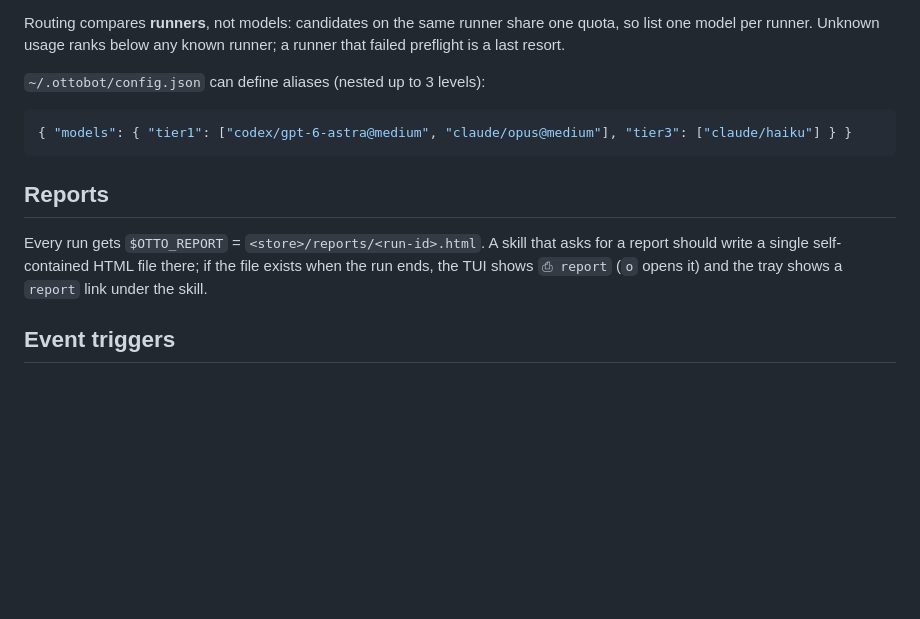
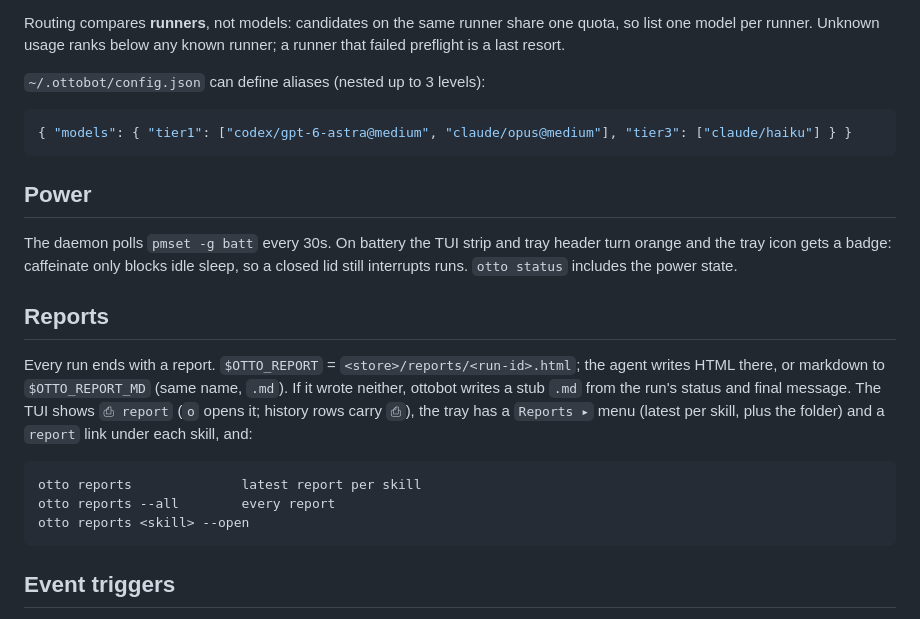
Before and after one commit to bryan-uipath/ottobot, a Markdown page: README.md, the part around one of its changes. Drawn GitHub-style; blank space fills up the shorter version.

````diff
--- a/README.md
+++ b/README.md
@@ -93,12 +95,27 @@ runner; a runner that failed preflight is a last resort.
 { "models": { "tier1": ["codex/gpt-6-astra@medium", "claude/opus@medium"], "tier3": ["claude/haiku"] } }
 ```
 
+## Power
+
+The daemon polls `pmset -g batt` every 30s. On battery the TUI strip and tray
+header turn orange and the tray icon gets a badge: caffeinate only blocks idle
+sleep, so a closed lid still interrupts runs. `otto status` includes the power
+state.
+
 ## Reports
 
-Every run gets `$OTTO_REPORT` = `<store>/reports/<run-id>.html`. A skill that
-asks for a report should write a single self-contained HTML file there; if the
-file exists when the run ends, the TUI shows `⎙ report` (`o` opens it) and the
-tray shows a `report` link under the skill.
+Every run ends with a report. `$OTTO_REPORT` = `<store>/reports/<run-id>.html`;
+the agent writes HTML there, or markdown to `$OTTO_REPORT_MD` (same name, `.md`).
+If it wrote neither, ottobot writes a stub `.md` from the run's status and final
+message. The TUI shows `⎙ report` (`o` opens it; history rows carry `⎙`), the
+tray has a `Reports ▸` menu (latest per skill, plus the folder) and a `report`
+link under each skill, and:
+
+```
+otto reports              latest report per skill
+otto reports --all        every report
+otto reports <skill> --open
+```
 
 ## Event triggers
 
````
Also changed, not shown: other parts of README.md (+2 -0 lines), docs/otto-tray.png (added), docs/otto-tui.png, 14 other files.
